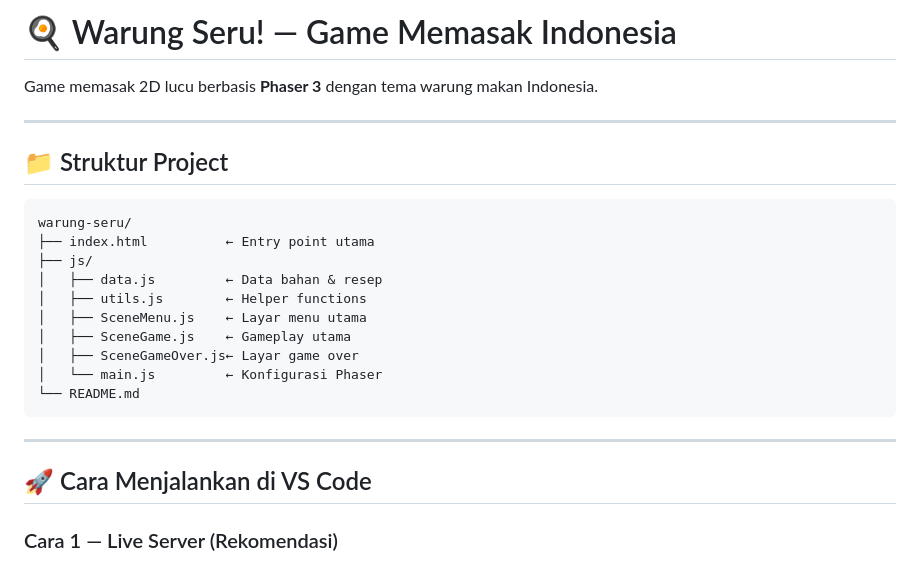
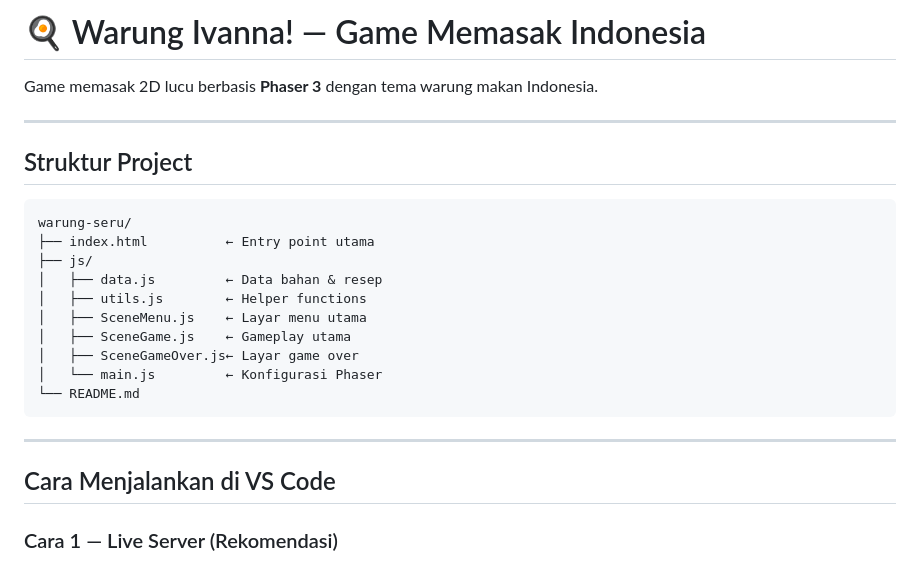
Before and after one commit to ivannaone/game-phaser, a Markdown page: README.md, the part around one of its changes. Drawn GitHub-style.

````diff
--- a/README.md
+++ b/README.md
@@ -1,10 +1,10 @@
-# 🍳 Warung Seru! — Game Memasak Indonesia
+# 🍳 Warung Ivanna! — Game Memasak Indonesia
 
 Game memasak 2D lucu berbasis **Phaser 3** dengan tema warung makan Indonesia.
 
 ---
 
-## 📁 Struktur Project
+##  Struktur Project
 
 ```
 warung-seru/
@@ -21,7 +21,7 @@ warung-seru/
 
 ---
 
-## 🚀 Cara Menjalankan di VS Code
+## Cara Menjalankan di VS Code
 
 ### Cara 1 — Live Server (Rekomendasi)
 1. Install ekstensi **Live Server** di VS Code
````
Also changed, not shown: other parts of README.md (+5 -5 lines).
